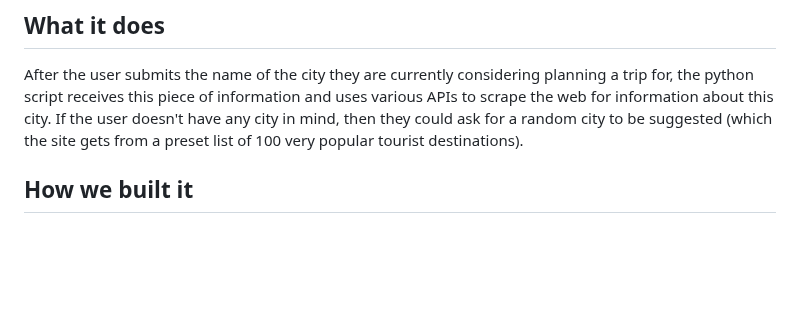
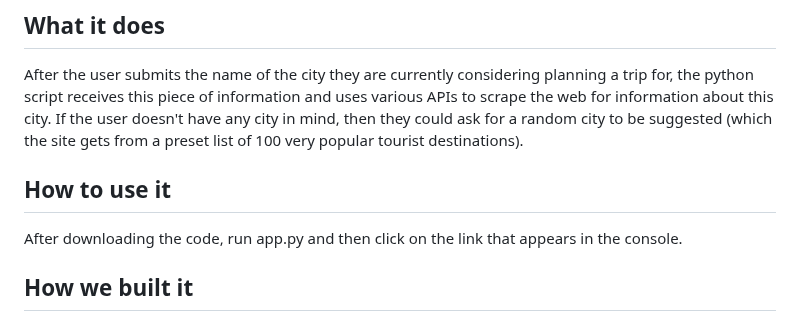
Before and after one commit to HaiderRaza7/TravelClear, a Markdown page: README.md, the part around the change. GitHub-like rendering; blank space fills up the shorter version.

```diff
--- a/README.md
+++ b/README.md
@@ -5,6 +5,9 @@ When we heard about this weekend's theme of exploration, we all instantly though
 
 ## What it does
 After the user submits the name of the city they are currently considering planning a trip for, the python script receives this piece of information and uses various APIs to scrape the web for information about this city. If the user doesn't have any city in mind, then they could ask for a random city to be suggested (which the site gets from a preset list of 100 very popular tourist destinations).
+
+## How to use it
+After downloading the code, run app.py and then click on the link that appears in the console.
 
 ## How we built it
 This website was developed using HTML, CSS, React, and Python with the help of flask to integrate these technologies together. This website is also powered by ChatGPT and OpenWeatherMap through their respective APIs openai and OpenWeatherMap API.
```
